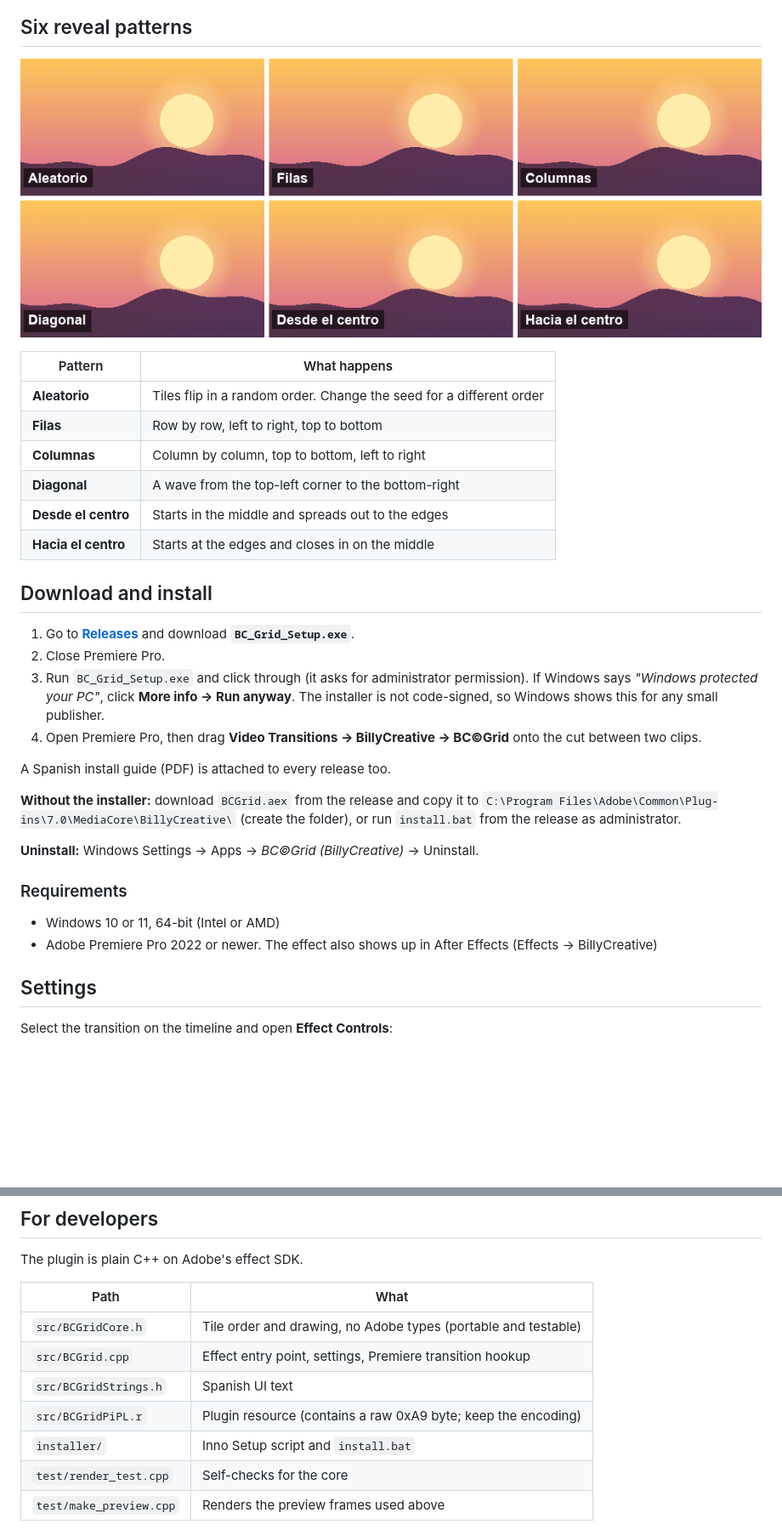
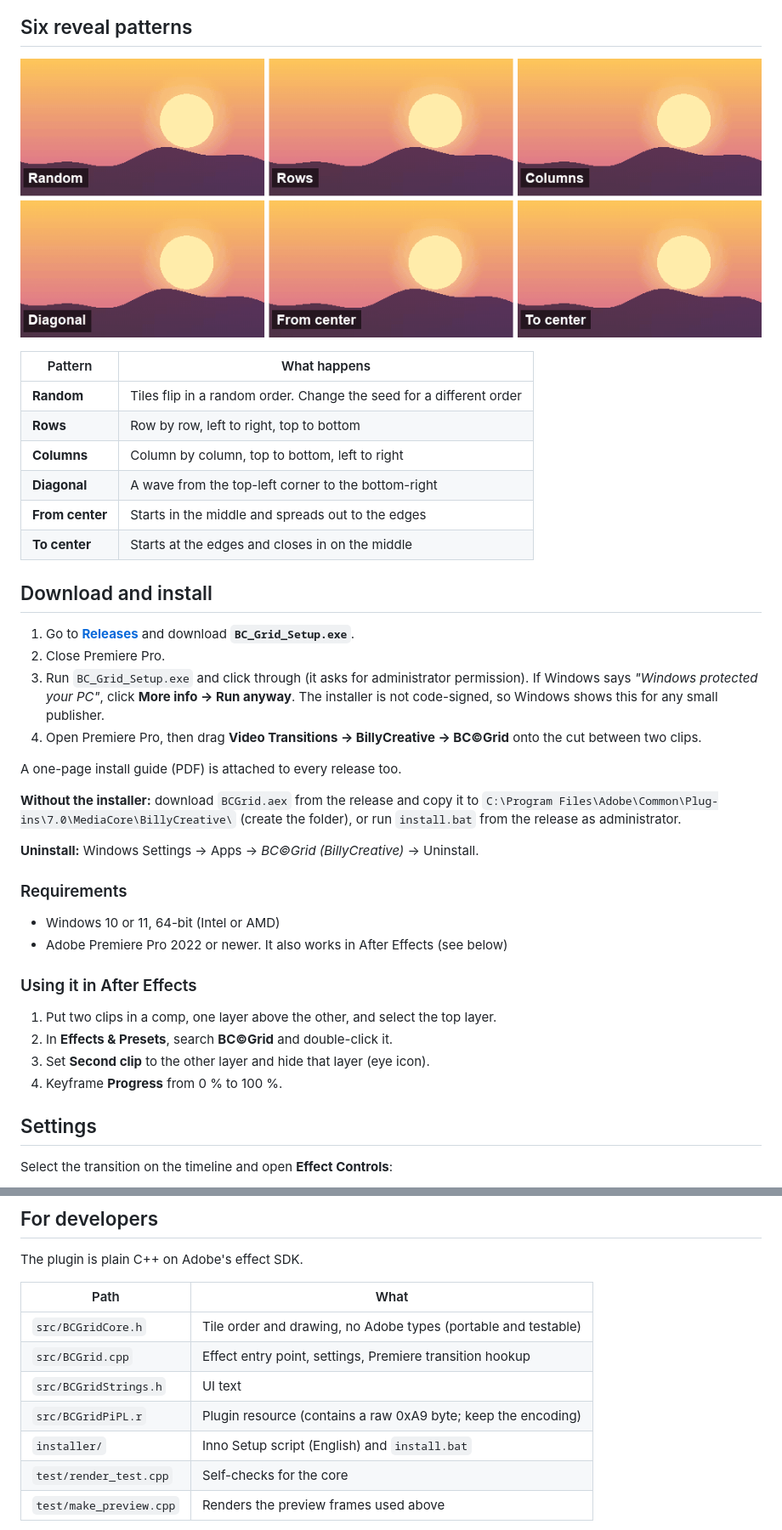
Before and after one commit to FardeenAFK/BCGrid-Windows, a Markdown page: README.md, 2 parts joined by grey strips. Shown at 85% size. Rendered like a GitHub page; pictures changed too: docs/preview/patterns.gif; blank space fills up the shorter version.

Commit message:
English everywhere: settings, installer, install guide and preview (v1.1)

```diff
--- a/README.md
+++ b/README.md
@@ -17,12 +17,12 @@ shot at its own moment, with thin grid lines and a quick glow as each tile turns
 
 | Pattern | What happens |
 |---|---|
-| **Aleatorio** | Tiles flip in a random order. Change the seed for a different order |
-| **Filas** | Row by row, left to right, top to bottom |
-| **Columnas** | Column by column, top to bottom, left to right |
+| **Random** | Tiles flip in a random order. Change the seed for a different order |
+| **Rows** | Row by row, left to right, top to bottom |
+| **Columns** | Column by column, top to bottom, left to right |
 | **Diagonal** | A wave from the top-left corner to the bottom-right |
-| **Desde el centro** | Starts in the middle and spreads out to the edges |
-| **Hacia el centro** | Starts at the edges and closes in on the middle |
+| **From center** | Starts in the middle and spreads out to the edges |
+| **To center** | Starts at the edges and closes in on the middle |
 
 ## Download and install
 
@@ -34,7 +34,7 @@ shot at its own moment, with thin grid lines and a quick glow as each tile turns
 4. Open Premiere Pro, then drag **Video Transitions → BillyCreative → BC©Grid** onto the cut between
    two clips.
 
-A Spanish install guide (PDF) is attached to every release too.
+A one-page install guide (PDF) is attached to every release too.
 
 **Without the installer:** download `BCGrid.aex` from the release and copy it to
 `C:\Program Files\Adobe\Common\Plug-ins\7.0\MediaCore\BillyCreative\` (create the folder), or run
@@ -45,7 +45,14 @@ A Spanish install guide (PDF) is attached to every release too.
 ### Requirements
 
 - Windows 10 or 11, 64-bit (Intel or AMD)
-- Adobe Premiere Pro 2022 or newer. The effect also shows up in After Effects (Effects → BillyCreative)
+- Adobe Premiere Pro 2022 or newer. It also works in After Effects (see below)
+
+### Using it in After Effects
+
+1. Put two clips in a comp, one layer above the other, and select the top layer.
+2. In **Effects & Presets**, search **BC©Grid** and double-click it.
+3. Set **Second clip** to the other layer and hide that layer (eye icon).
+4. Keyframe **Progress** from 0 % to 100 %.
 
 ## Settings
 
@@ -88,9 +95,9 @@ The plugin is plain C++ on Adobe's effect SDK.
 |---|---|
 | `src/BCGridCore.h` | Tile order and drawing, no Adobe types (portable and testable) |
 | `src/BCGrid.cpp` | Effect entry point, settings, Premiere transition hookup |
-| `src/BCGridStrings.h` | Spanish UI text |
+| `src/BCGridStrings.h` | UI text |
 | `src/BCGridPiPL.r` | Plugin resource (contains a raw 0xA9 byte; keep the encoding) |
-| `installer/` | Inno Setup script and `install.bat` |
+| `installer/` | Inno Setup script (English) and `install.bat` |
 | `test/render_test.cpp` | Self-checks for the core |
 | `test/make_preview.cpp` | Renders the preview frames used above |
 
```
Also changed, not shown: other parts of README.md (+12 -12 lines), docs/RELEASE_NOTES.md (+5 -1 lines), 9 other files.
